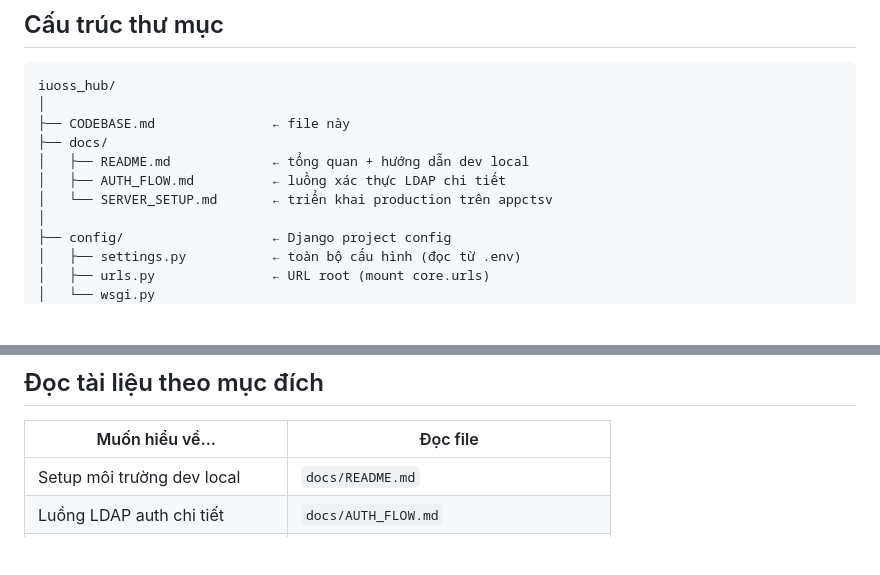
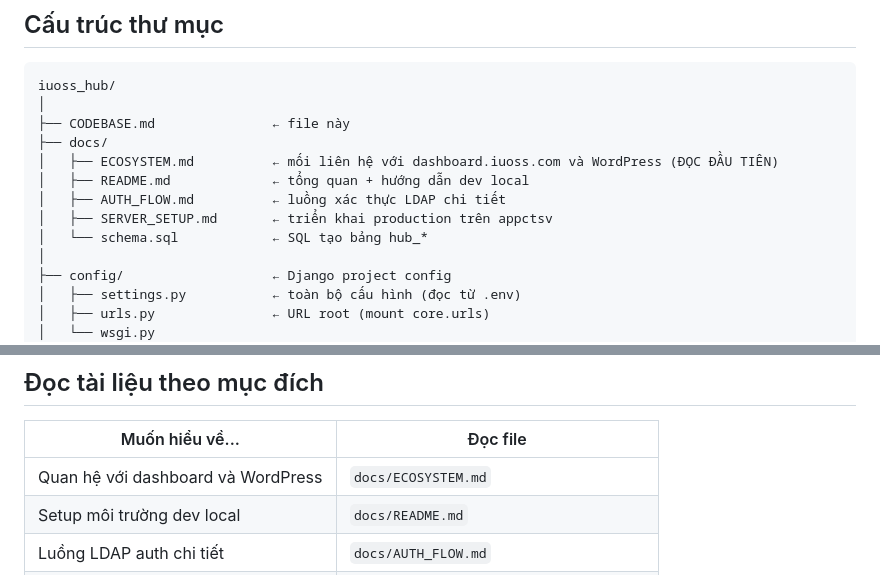
Before and after one commit to Mluvislp/hub_iuoss, a Markdown page: CODEBASE.md, 2 parts joined by grey strips. Rendered like a GitHub page; blank space fills up the shorter version.

```diff
--- a/CODEBASE.md
+++ b/CODEBASE.md
@@ -26,9 +26,11 @@ iuoss_hub/
 │
 ├── CODEBASE.md               ← file này
 ├── docs/
+│   ├── ECOSYSTEM.md          ← mối liên hệ với dashboard.iuoss.com và WordPress (ĐỌC ĐẦU TIÊN)
 │   ├── README.md             ← tổng quan + hướng dẫn dev local
 │   ├── AUTH_FLOW.md          ← luồng xác thực LDAP chi tiết
-│   └── SERVER_SETUP.md       ← triển khai production trên appctsv
+│   ├── SERVER_SETUP.md       ← triển khai production trên appctsv
+│   └── schema.sql            ← SQL tạo bảng hub_*
 │
 ├── config/                   ← Django project config
 │   ├── settings.py           ← toàn bộ cấu hình (đọc từ .env)
@@ -170,6 +172,7 @@ Redirect → home_view() (và các views tiếp theo)
 
 | Muốn hiểu về... | Đọc file |
 |---|---|
+| Quan hệ với dashboard và WordPress | `docs/ECOSYSTEM.md` |
 | Setup môi trường dev local | `docs/README.md` |
 | Luồng LDAP auth chi tiết | `docs/AUTH_FLOW.md` |
 | Triển khai production (appctsv) | `docs/SERVER_SETUP.md` |
```
Also changed, not shown: docs/ECOSYSTEM.md (added, +200 -0 lines).
